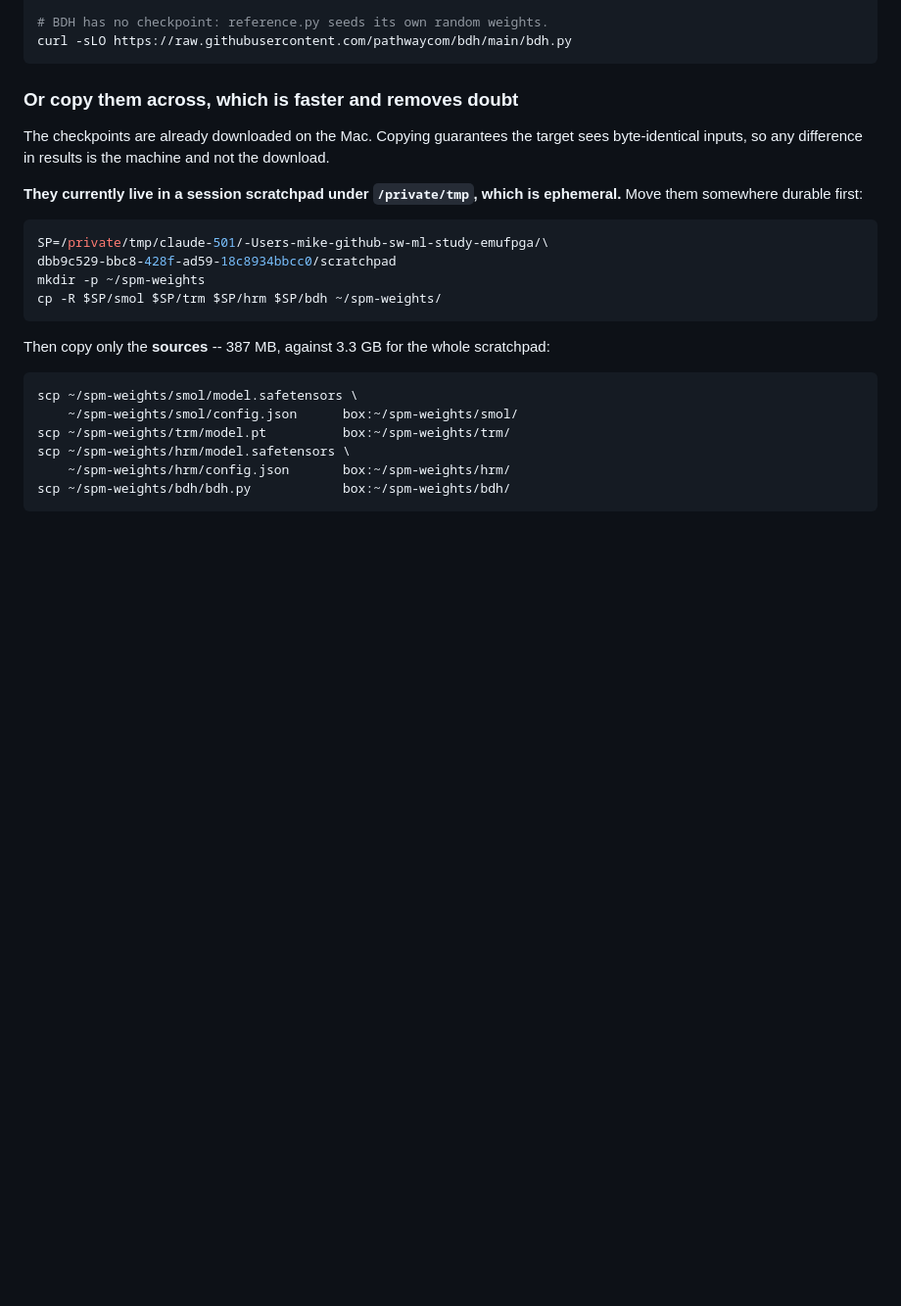
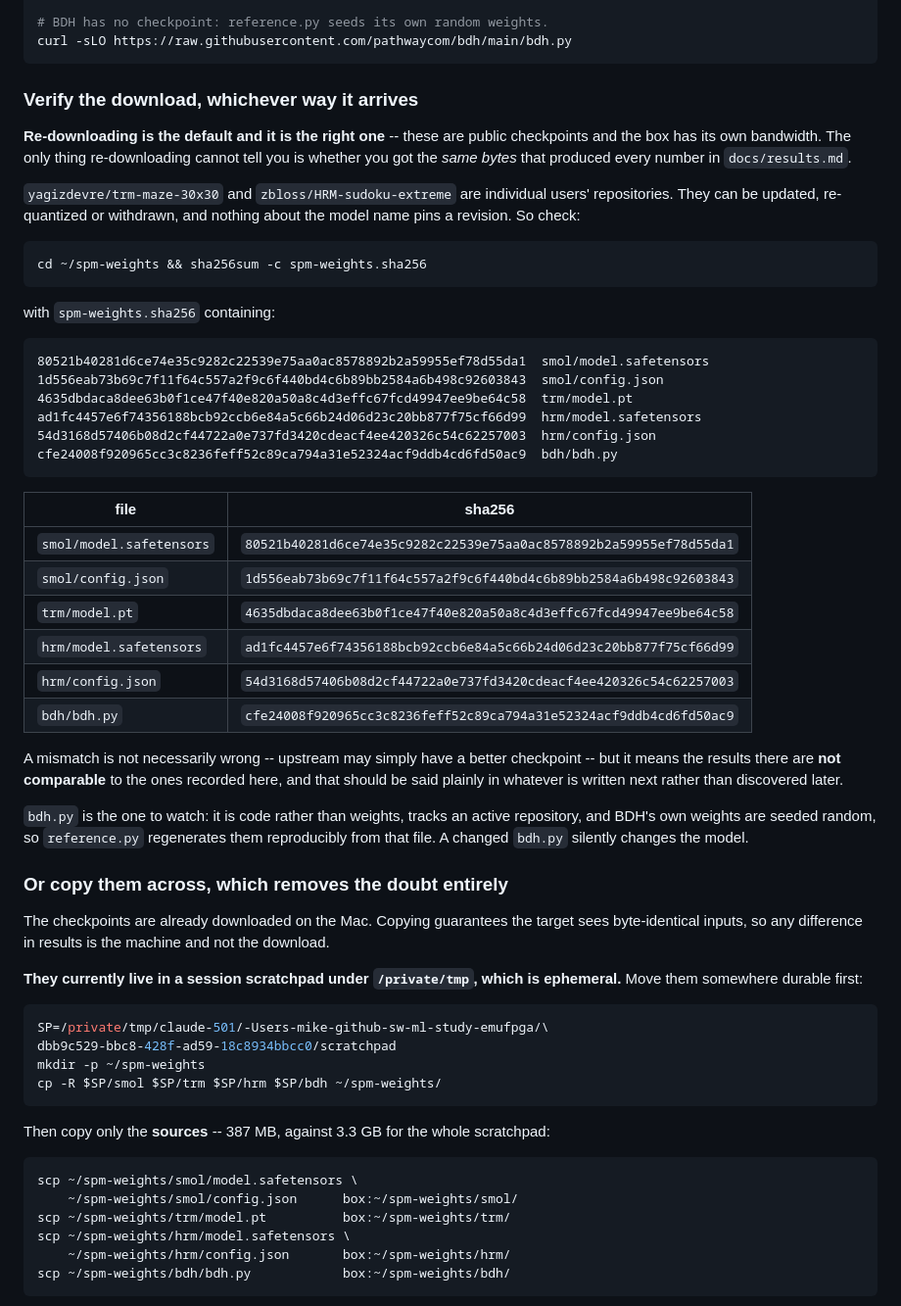
Before and after one commit to sw-ml-study/emufpga, a Markdown page: docs/handoff-linux-cuda.md, the part around the change. Shown at 98% size. Rendered like a GitHub page; blank space fills up the shorter version.

Commit message:
docs(handoff): checksums, so a re-download is verifiable
Mike's point that the Linux box can just recreate the weights is
right, and re-downloading is now stated as the default. The one thing
it cannot tell you is whether you got the SAME bytes that produced
every number in docs/results.md.

That matters more than it looks. yagizdevre/trm-maze-30x30 and
zbloss/HRM-sudoku-extreme are individual users' repositories -- they
can be updated, re-quantized or withdrawn, and a model name pins no
revision. Recorded sha256 for all six source files so the target can
check rather than assume.

A mismatch is not necessarily wrong; upstream may have a better
checkpoint. But it means the results there are not COMPARABLE to the
ones here, and the doc says that should be stated plainly in whatever
is written next rather than discovered later.

bdh.py is the one to watch: it is code rather than weights, tracks an
active repository, and BDH's weights are seeded random and regenerated
from it -- so a changed bdh.py silently changes the model.

Re-download and verify is now the primary path; scp is the fallback
that removes the doubt entirely.

sw-checklist: 227 passed, 0 failed, 1 warning

Co-Authored-By: Claude Opus 5 (1M context) <noreply@anthropic.com>
Claude-Session: https://claude.ai/code/session_01Vii4PwchfXVPHuqMmbcp4B

````diff
--- a/docs/handoff-linux-cuda.md
+++ b/docs/handoff-linux-cuda.md
@@ -40,7 +40,52 @@ huggingface-cli download zbloss/HRM-sudoku-extreme --local-dir hrm
 curl -sLO https://raw.githubusercontent.com/pathwaycom/bdh/main/bdh.py
 ```
 
-### Or copy them across, which is faster and removes doubt
+### Verify the download, whichever way it arrives
+
+**Re-downloading is the default and it is the right one** -- these are
+public checkpoints and the box has its own bandwidth. The only thing
+re-downloading cannot tell you is whether you got the *same bytes*
+that produced every number in `docs/results.md`.
+
+`yagizdevre/trm-maze-30x30` and `zbloss/HRM-sudoku-extreme` are
+individual users' repositories. They can be updated, re-quantized or
+withdrawn, and nothing about the model name pins a revision. So check:
+
+```sh
+cd ~/spm-weights && sha256sum -c spm-weights.sha256
+```
+
+with `spm-weights.sha256` containing:
+
+```
+80521b40281d6ce74e35c9282c22539e75aa0ac8578892b2a59955ef78d55da1  smol/model.safetensors
+1d556eab73b69c7f11f64c557a2f9c6f440bd4c6b89bb2584a6b498c92603843  smol/config.json
+4635dbdaca8dee63b0f1ce47f40e820a50a8c4d3effc67fcd49947ee9be64c58  trm/model.pt
+ad1fc4457e6f74356188bcb92ccb6e84a5c66b24d06d23c20bb877f75cf66d99  hrm/model.safetensors
+54d3168d57406b08d2cf44722a0e737fd3420cdeacf4ee420326c54c62257003  hrm/config.json
+cfe24008f920965cc3c8236feff52c89ca794a31e52324acf9ddb4cd6fd50ac9  bdh/bdh.py
+```
+
+| file | sha256 |
+| --- | --- |
+| `smol/model.safetensors` | `80521b40281d6ce74e35c9282c22539e75aa0ac8578892b2a59955ef78d55da1` |
+| `smol/config.json` | `1d556eab73b69c7f11f64c557a2f9c6f440bd4c6b89bb2584a6b498c92603843` |
+| `trm/model.pt` | `4635dbdaca8dee63b0f1ce47f40e820a50a8c4d3effc67fcd49947ee9be64c58` |
+| `hrm/model.safetensors` | `ad1fc4457e6f74356188bcb92ccb6e84a5c66b24d06d23c20bb877f75cf66d99` |
+| `hrm/config.json` | `54d3168d57406b08d2cf44722a0e737fd3420cdeacf4ee420326c54c62257003` |
+| `bdh/bdh.py` | `cfe24008f920965cc3c8236feff52c89ca794a31e52324acf9ddb4cd6fd50ac9` |
+
+A mismatch is not necessarily wrong -- upstream may simply have a
+better checkpoint -- but it means the results there are **not
+comparable** to the ones recorded here, and that should be said
+plainly in whatever is written next rather than discovered later.
+
+`bdh.py` is the one to watch: it is code rather than weights, tracks
+an active repository, and BDH's own weights are seeded random, so
+`reference.py` regenerates them reproducibly from that file. A changed
+`bdh.py` silently changes the model.
+
+### Or copy them across, which removes the doubt entirely
 
 The checkpoints are already downloaded on the Mac. Copying guarantees
 the target sees byte-identical inputs, so any difference in results is
````
